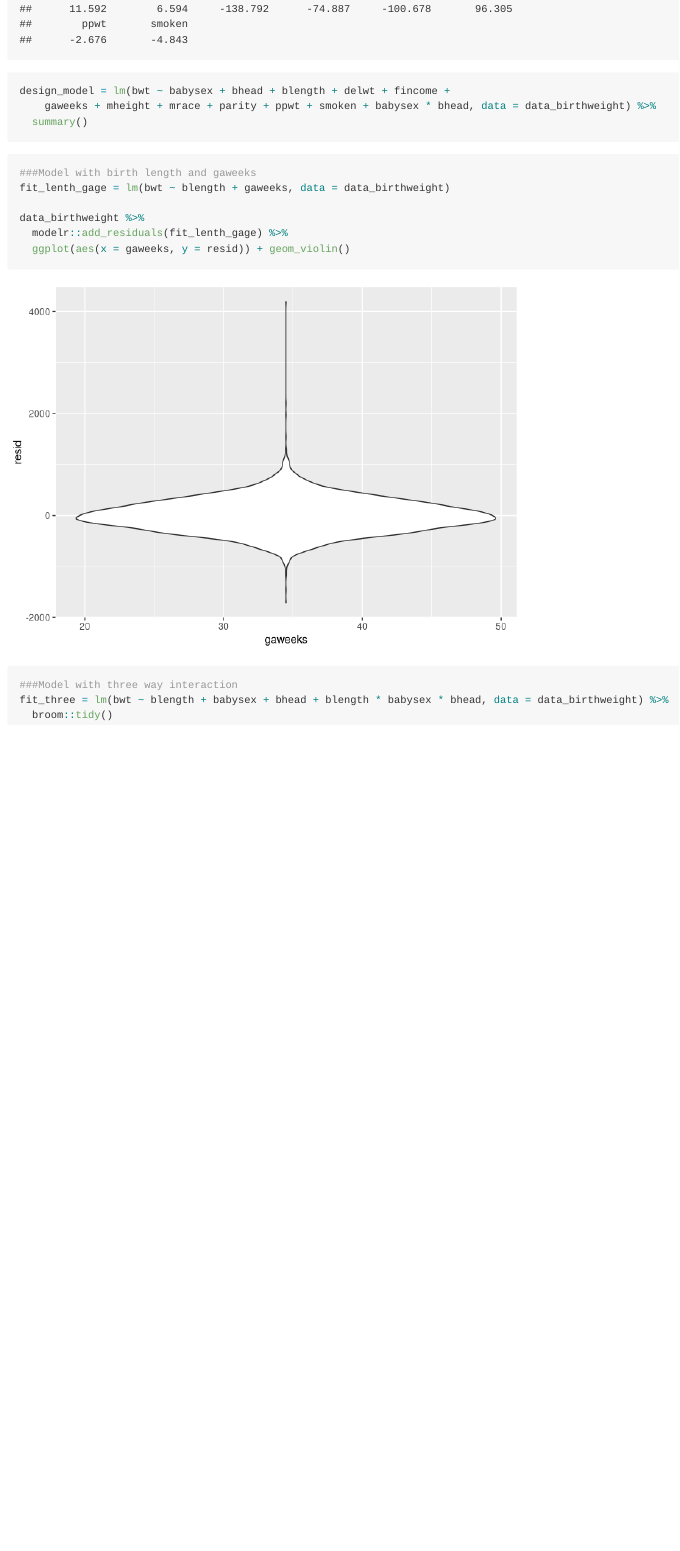
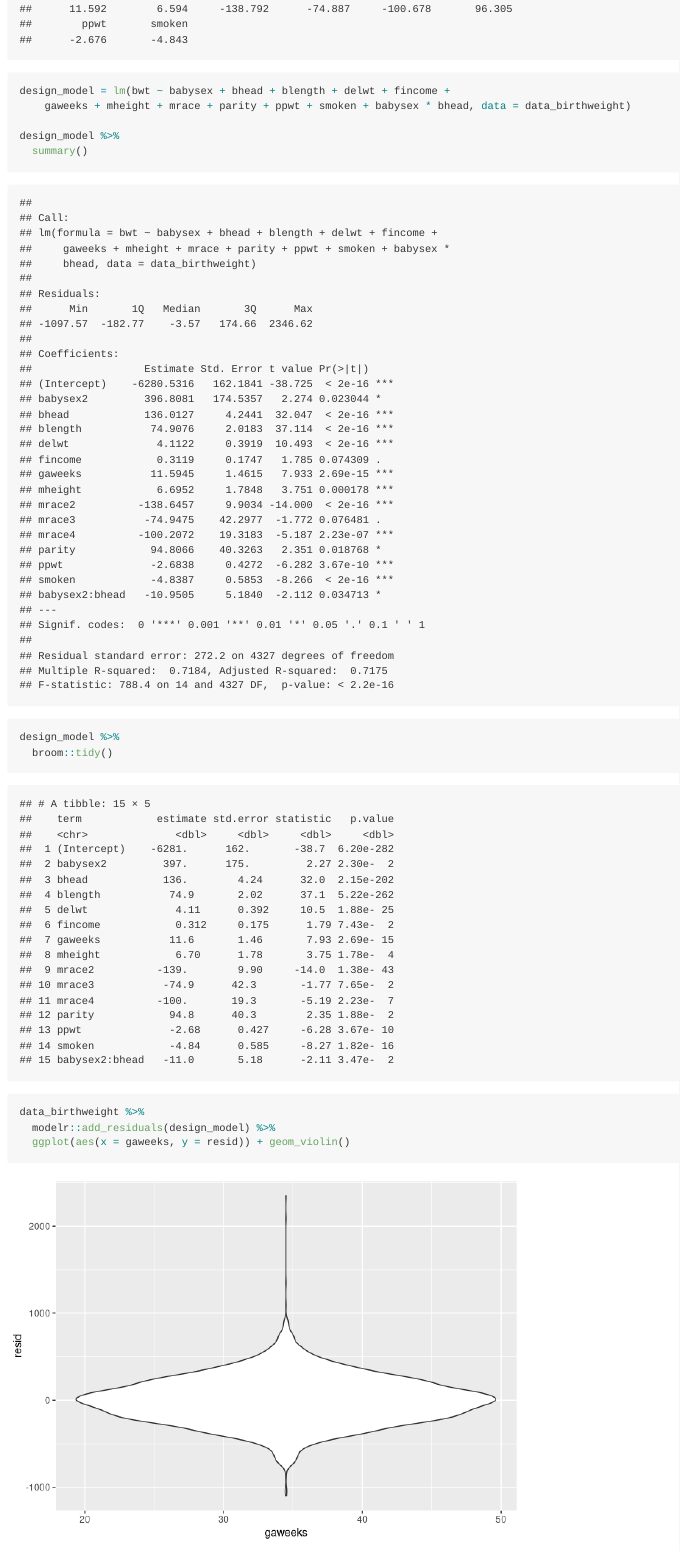
Before and after one commit to qinyao2282/p8105_hw6_qw2282, an R Markdown document (p8105_hw6_qw2282.Rmd): the page in a window 1100 px wide, from 5220 px down. Rendered offline with R 4.5, knitr and Pandoc, with nearby package versions; some code elsewhere in the file could not run offline; long lines of code are wrapped; column names are cleaned by a stand-in for the janitor package.

Commit message:
add the proposed model and the plot for residuals

```diff
--- a/p8105_hw6_qw2282.Rmd
+++ b/p8105_hw6_qw2282.Rmd
@@ -107,8 +107,17 @@ step(mult.fit, direction = 'backward')
 
 
 design_model = lm(bwt ~ babysex + bhead + blength + delwt + fincome +
-    gaweeks + mheight + mrace + parity + ppwt + smoken + babysex * bhead, data = data_birthweight) %>%
+    gaweeks + mheight + mrace + parity + ppwt + smoken + babysex * bhead, data = data_birthweight)
+
+design_model %>%
   summary()
+
+design_model %>%
+  broom::tidy()
+
+data_birthweight %>%
+  modelr::add_residuals(design_model) %>%
+  ggplot(aes(x = gaweeks, y = resid)) + geom_violin()
 
 
 
```
Also changed, not shown: p8105_hw6_qw2282.Rmd (3 more changed lines).
